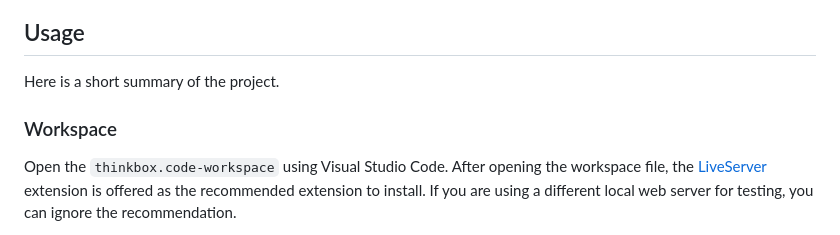
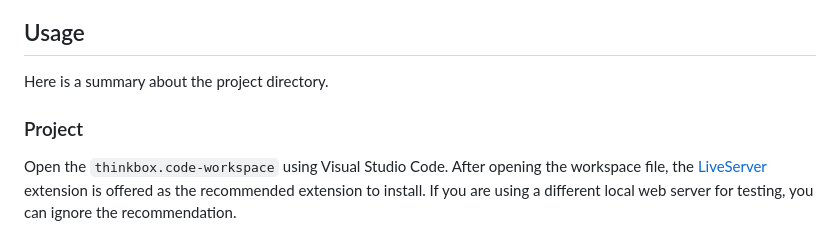
Before and after one commit to patbec/homeserver-startpage, a Markdown page: README.md, the part around one of its changes. Rendered like a GitHub page.

```diff
--- a/README.md
+++ b/README.md
@@ -46,9 +47,9 @@ Vector images were used whenever possible, some application icons are from [Simp
 
 ## Usage
 
-Here is a short summary of the project.
+Here is a summary about the project directory.
 
-### Workspace
+### Project
 
 Open the `thinkbox.code-workspace` using Visual Studio Code. After opening the workspace file, the [LiveServer](https://marketplace.visualstudio.com/items?itemName=ritwickdey.LiveServer) extension is offered as the recommended extension to install. If you are using a different local web server for testing, you can ignore the recommendation.
 
```
Also changed, not shown: other parts of README.md (+10 -3 lines).
